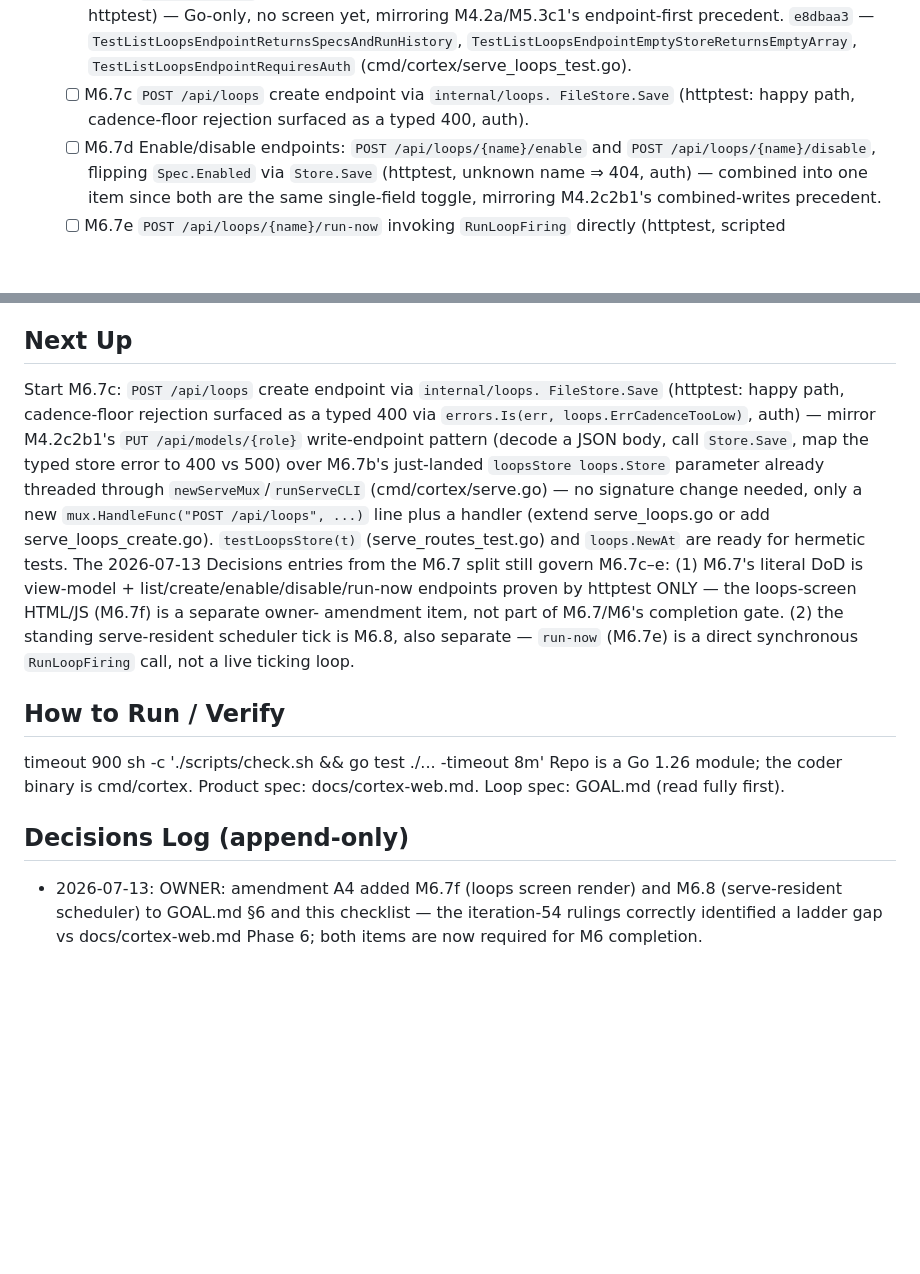
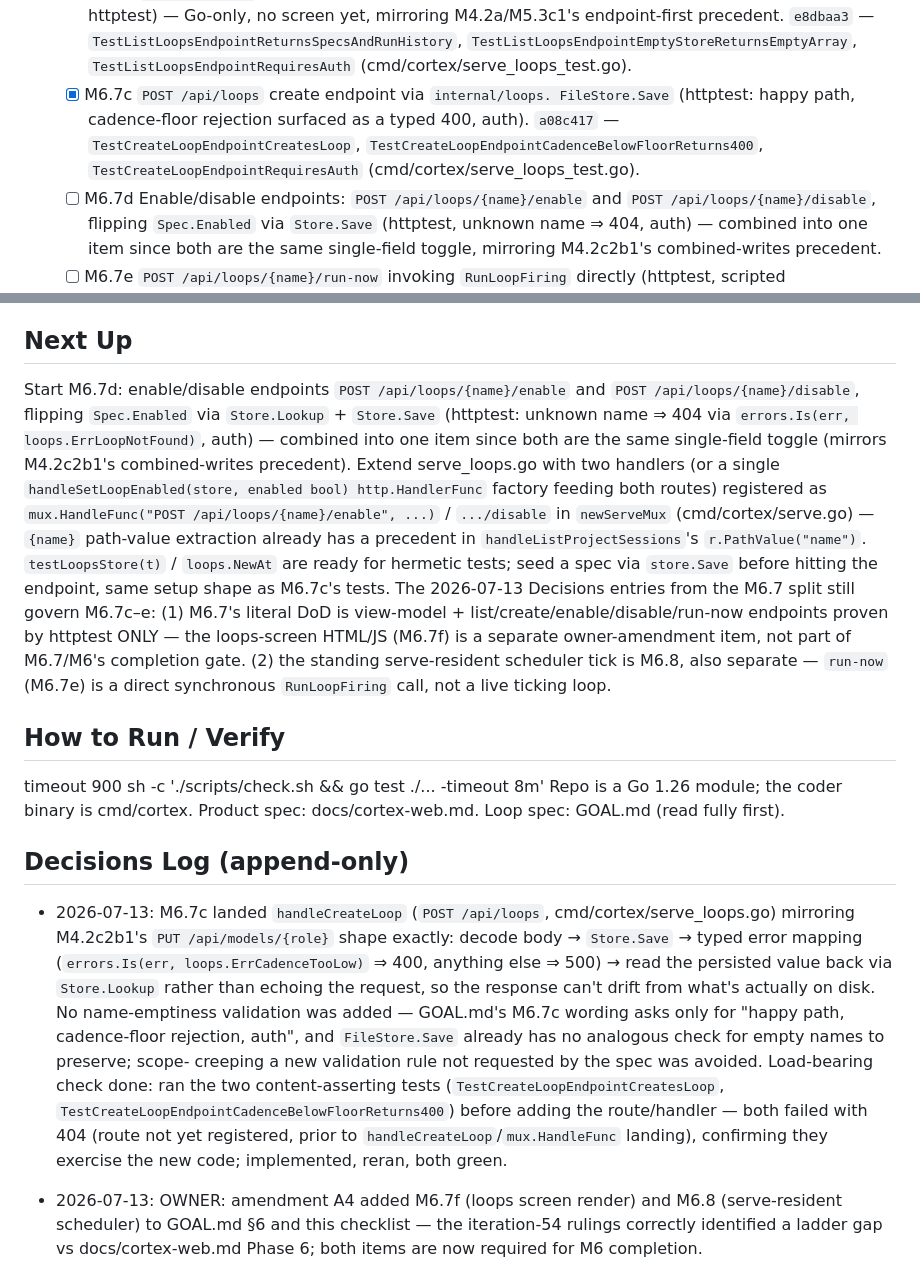
Before and after one commit to dereksantos/cortex, a Markdown page: STATE.md, 2 parts joined by grey strips. Rendered like a GitHub page; blank space fills up the shorter version.

Commit message:
chore(state): tick [M6.7c] a08c417
Tick M6.7c, set Next Up to M6.7d (enable/disable), append the
Decisions Log entry for the create-endpoint pattern choice.

```diff
--- a/STATE.md
+++ b/STATE.md
@@ -500,9 +500,13 @@ M6 — Loops (P6) (M1, M2, M3, M4, M5 complete)
         `TestListLoopsEndpointReturnsSpecsAndRunHistory`,
         `TestListLoopsEndpointEmptyStoreReturnsEmptyArray`,
         `TestListLoopsEndpointRequiresAuth` (cmd/cortex/serve_loops_test.go).
-  - [ ] M6.7c `POST /api/loops` create endpoint via `internal/loops.
+  - [x] M6.7c `POST /api/loops` create endpoint via `internal/loops.
         FileStore.Save` (httptest: happy path, cadence-floor rejection
-        surfaced as a typed 400, auth).
+        surfaced as a typed 400, auth). `a08c417` —
+        `TestCreateLoopEndpointCreatesLoop`,
+        `TestCreateLoopEndpointCadenceBelowFloorReturns400`,
+        `TestCreateLoopEndpointRequiresAuth`
+        (cmd/cortex/serve_loops_test.go).
   - [ ] M6.7d Enable/disable endpoints: `POST /api/loops/{name}/enable`
         and `POST /api/loops/{name}/disable`, flipping `Spec.Enabled` via
         `Store.Save` (httptest, unknown name ⇒ 404, auth) — combined into
@@ -525,23 +529,26 @@ M6 — Loops (P6) (M1, M2, M3, M4, M5 complete)
       never fire; fake-clock test, no sleeps.
 
 ## Next Up
-Start M6.7c: `POST /api/loops` create endpoint via `internal/loops.
-FileStore.Save` (httptest: happy path, cadence-floor rejection surfaced
-as a typed 400 via `errors.Is(err, loops.ErrCadenceTooLow)`, auth) —
-mirror M4.2c2b1's `PUT /api/models/{role}` write-endpoint pattern (decode
-a JSON body, call `Store.Save`, map the typed store error to 400 vs 500)
-over M6.7b's just-landed `loopsStore loops.Store` parameter already
-threaded through `newServeMux`/`runServeCLI` (cmd/cortex/serve.go) — no
-signature change needed, only a new `mux.HandleFunc("POST /api/loops",
-...)` line plus a handler (extend serve_loops.go or add
-serve_loops_create.go). `testLoopsStore(t)` (serve_routes_test.go) and
-`loops.NewAt` are ready for hermetic tests. The 2026-07-13 Decisions
-entries from the M6.7 split still govern M6.7c–e: (1) M6.7's literal DoD
-is view-model + list/create/enable/disable/run-now endpoints proven by
-httptest ONLY — the loops-screen HTML/JS (M6.7f) is a separate owner-
-amendment item, not part of M6.7/M6's completion gate. (2) the standing
-serve-resident scheduler tick is M6.8, also separate — `run-now` (M6.7e)
-is a direct synchronous `RunLoopFiring` call, not a live ticking loop.
+Start M6.7d: enable/disable endpoints `POST /api/loops/{name}/enable` and
+`POST /api/loops/{name}/disable`, flipping `Spec.Enabled` via
+`Store.Lookup` + `Store.Save` (httptest: unknown name ⇒ 404 via
+`errors.Is(err, loops.ErrLoopNotFound)`, auth) — combined into one item
+since both are the same single-field toggle (mirrors M4.2c2b1's
+combined-writes precedent). Extend serve_loops.go with two handlers (or a
+single `handleSetLoopEnabled(store, enabled bool) http.HandlerFunc`
+factory feeding both routes) registered as `mux.HandleFunc("POST
+/api/loops/{name}/enable", ...)` / `.../disable` in `newServeMux`
+(cmd/cortex/serve.go) — `{name}` path-value extraction already has a
+precedent in `handleListProjectSessions`'s `r.PathValue("name")`.
+`testLoopsStore(t)` / `loops.NewAt` are ready for hermetic tests; seed a
+spec via `store.Save` before hitting the endpoint, same setup shape as
+M6.7c's tests. The 2026-07-13 Decisions entries from the M6.7 split still
+govern M6.7c–e: (1) M6.7's literal DoD is view-model +
+list/create/enable/disable/run-now endpoints proven by httptest ONLY —
+the loops-screen HTML/JS (M6.7f) is a separate owner-amendment item, not
+part of M6.7/M6's completion gate. (2) the standing serve-resident
+scheduler tick is M6.8, also separate — `run-now` (M6.7e) is a direct
+synchronous `RunLoopFiring` call, not a live ticking loop.
 
 ## How to Run / Verify
 timeout 900 sh -c './scripts/check.sh && go test ./... -timeout 8m'
@@ -549,6 +556,22 @@ Repo is a Go 1.26 module; the coder binary is cmd/cortex.
 Product spec: docs/cortex-web.md. Loop spec: GOAL.md (read fully first).
 
 ## Decisions Log (append-only)
+- 2026-07-13: M6.7c landed `handleCreateLoop` (`POST /api/loops`,
+  cmd/cortex/serve_loops.go) mirroring M4.2c2b1's `PUT /api/models/{role}`
+  shape exactly: decode body → `Store.Save` → typed error mapping
+  (`errors.Is(err, loops.ErrCadenceTooLow)` ⇒ 400, anything else ⇒ 500) →
+  read the persisted value back via `Store.Lookup` rather than echoing the
+  request, so the response can't drift from what's actually on disk. No
+  name-emptiness validation was added — GOAL.md's M6.7c wording asks only
+  for "happy path, cadence-floor rejection, auth", and `FileStore.Save`
+  already has no analogous check for empty names to preserve; scope-
+  creeping a new validation rule not requested by the spec was avoided.
+  Load-bearing check done: ran the two content-asserting tests
+  (`TestCreateLoopEndpointCreatesLoop`,
+  `TestCreateLoopEndpointCadenceBelowFloorReturns400`) before adding the
+  route/handler — both failed with 404 (route not yet registered, prior to
+  `handleCreateLoop`/`mux.HandleFunc` landing), confirming they exercise
+  the new code; implemented, reran, both green.
 - 2026-07-13: OWNER: amendment A4 added M6.7f (loops screen render) and M6.8 (serve-resident scheduler) to GOAL.md §6 and this checklist — the iteration-54 rulings correctly identified a ladder gap vs docs/cortex-web.md Phase 6; both items are now required for M6 completion.
 - 2026-07-11: GOAL.md v1 finalized after a four-lens adversarial review
   (53 findings applied: canonical increment IDs, commit-before-reset
```
Also changed, not shown: other parts of STATE.md (+1 -1 lines).
